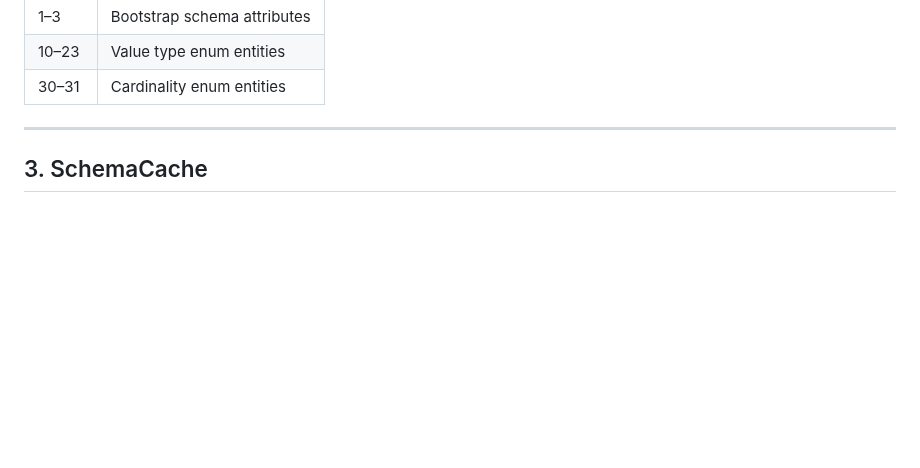
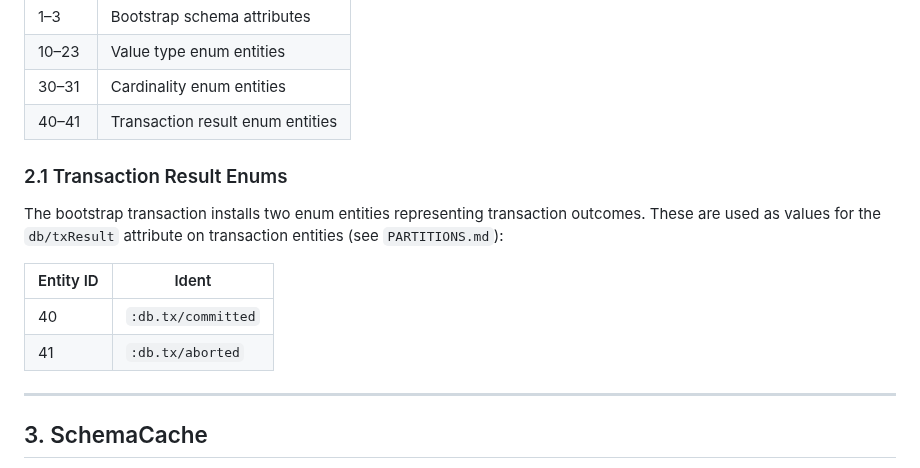
Before and after one commit to FiV0/triplox, a Markdown page: design/SCHEMA.md, the part around the change. GitHub-like rendering; blank space fills up the shorter version.

```diff
--- a/design/SCHEMA.md
+++ b/design/SCHEMA.md
@@ -82,6 +82,16 @@ Reserved entity ID ranges:
 | 1–3   | Bootstrap schema attributes  |
 | 10–23 | Value type enum entities     |
 | 30–31 | Cardinality enum entities    |
+| 40–41 | Transaction result enum entities |
+
+### 2.1 Transaction Result Enums
+
+The bootstrap transaction installs two enum entities representing transaction outcomes. These are used as values for the `db/txResult` attribute on transaction entities (see `PARTITIONS.md`):
+
+| Entity ID | Ident               |
+|-----------|---------------------|
+| 40        | `:db.tx/committed`  |
+| 41        | `:db.tx/aborted`    |
 
 ---
 
```
Also changed, not shown: design/PARTITIONS.md (+9 -4 lines).
